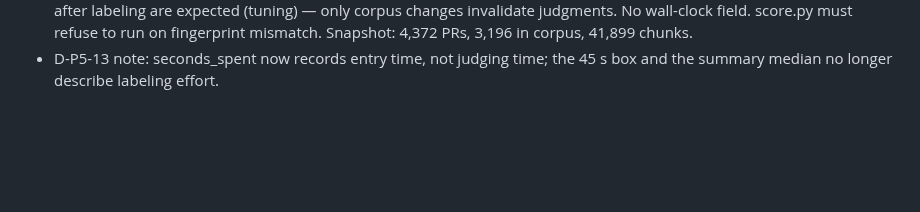
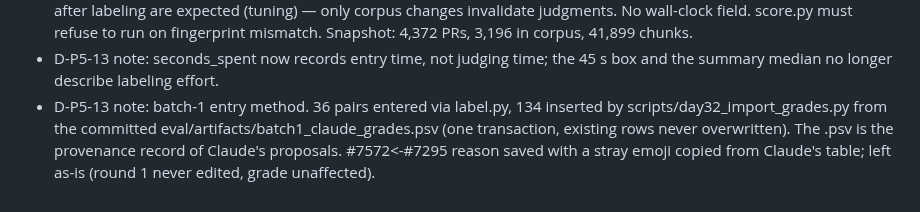
Before and after one commit to harshiltewari2004/pr-review-assistant, a Markdown page: DECISIONS.md, the part around the change. Drawn GitHub-style; blank space fills up the shorter version.

Commit message:
Day 32 ledger: D-P5-13 entry method note

```diff
--- a/DECISIONS.md
+++ b/DECISIONS.md
@@ -1719,3 +1719,9 @@ D-P5-2; then batch 1.
   Snapshot: 4,372 PRs, 3,196 in corpus, 41,899 chunks.
 - D-P5-13 note: seconds_spent now records entry time, not judging time; the
   45 s box and the summary median no longer describe labeling effort.
+- D-P5-13 note: batch-1 entry method. 36 pairs entered via label.py, 134
+  inserted by scripts/day32_import_grades.py from the committed
+  eval/artifacts/batch1_claude_grades.psv (one transaction, existing rows
+  never overwritten). The .psv is the provenance record of Claude's proposals.
+  #7572<-#7295 reason saved with a stray emoji copied from Claude's table;
+  left as-is (round 1 never edited, grade unaffected).
```
